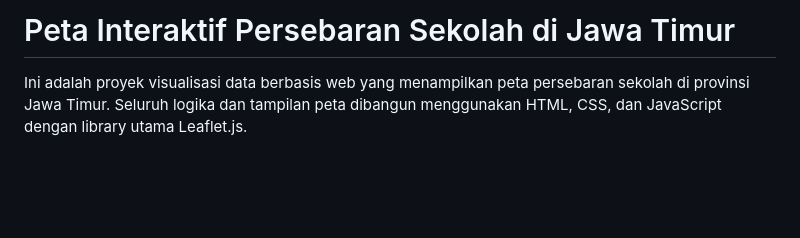
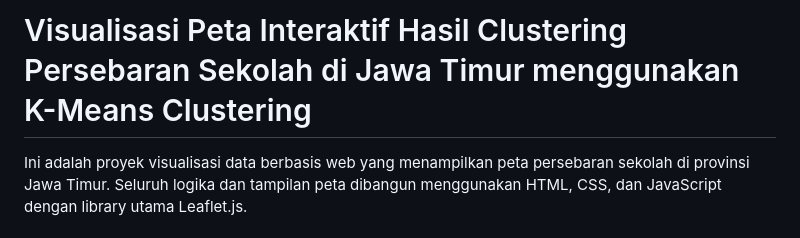
Before and after one commit to ivanadhi/PM_Kel1, a Markdown page: README.md, the part around the change. Drawn GitHub-style; blank space fills up the shorter version.

```diff
--- a/README.md
+++ b/README.md
@@ -1,4 +1,4 @@
-# Peta Interaktif Persebaran Sekolah di Jawa Timur
+# Visualisasi Peta Interaktif Hasil Clustering Persebaran Sekolah di Jawa Timur menggunakan K-Means Clustering
 
 Ini adalah proyek visualisasi data berbasis web yang menampilkan peta persebaran sekolah di provinsi Jawa Timur. Seluruh logika dan tampilan peta dibangun menggunakan HTML, CSS, dan JavaScript dengan library utama Leaflet.js.
 
```
